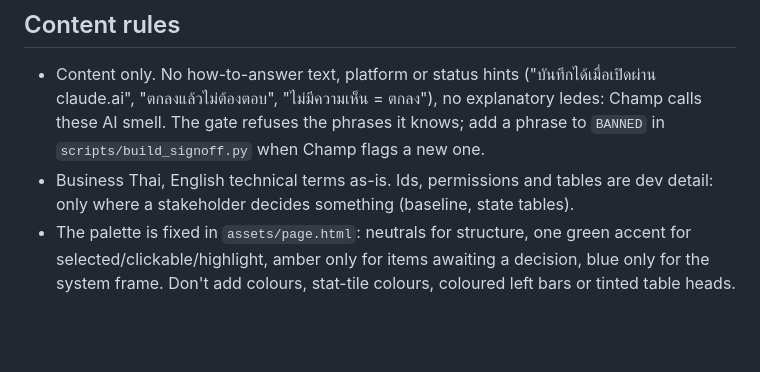
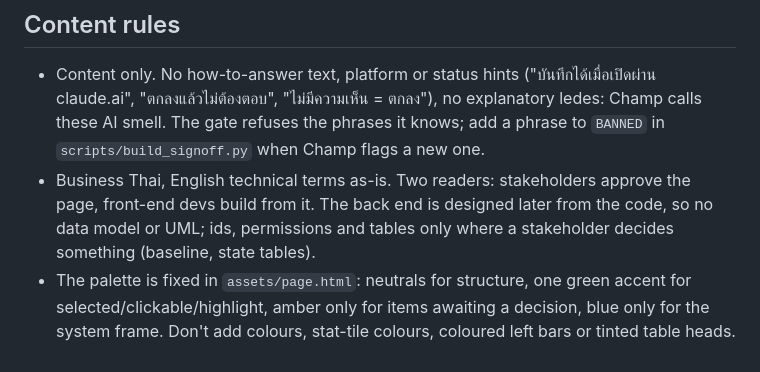
Before and after one commit to ChampPABA/claude-multi-agent-template, a Markdown page: skills/signoff/SKILL.md, the part around the change. Rendered like a GitHub page; blank space fills up the shorter version.

```diff
--- a/skills/signoff/SKILL.md
+++ b/skills/signoff/SKILL.md
@@ -68,8 +68,10 @@ ask Champ, don't do it.
   claude.ai", "ตกลงแล้วไม่ต้องตอบ", "ไม่มีความเห็น = ตกลง"), no explanatory ledes: Champ calls
   these AI smell. The gate refuses the phrases it knows; add a phrase to `BANNED` in
   `scripts/build_signoff.py` when Champ flags a new one.
-- Business Thai, English technical terms as-is. Ids, permissions and tables are dev detail:
-  only where a stakeholder decides something (baseline, state tables).
+- Business Thai, English technical terms as-is. Two readers: stakeholders approve the page,
+  front-end devs build from it. The back end is designed later from the code, so no data
+  model or UML; ids, permissions and tables only where a stakeholder decides something
+  (baseline, state tables).
 - The palette is fixed in `assets/page.html`: neutrals for structure, one green accent for
   selected/clickable/highlight, amber only for items awaiting a decision, blue only for the
   system frame. Don't add colours, stat-tile colours, coloured left bars or tinted table heads.
```
Also changed, not shown: 1 other file.
